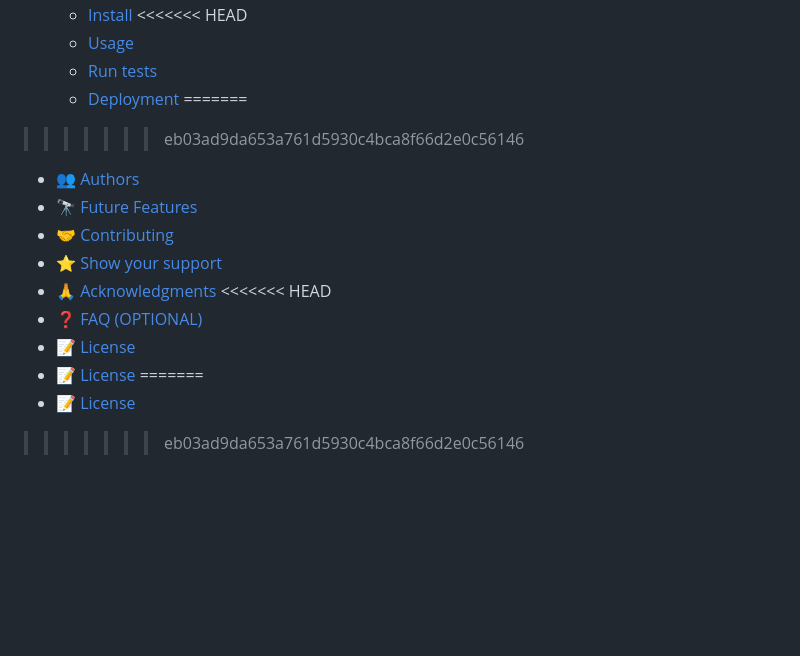
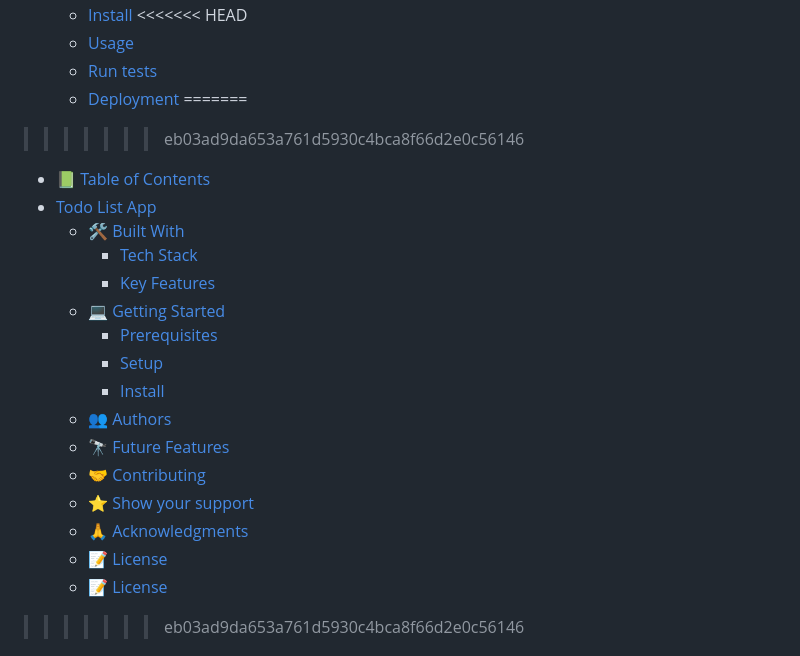
Before and after one commit to jkanyi-web/ToDoList-App, a Markdown page: README.md, the part around the change printed below. GitHub-like rendering; blank space fills up the shorter version.

Commit message:
Update MIT License

```diff
--- a/README.md
+++ b/README.md
@@ -26,17 +26,22 @@
     - [Deployment](#deployment)
 =======
 >>>>>>> eb03ad9da653a761d5930c4bca8f66d2e0c56146
+- [📗 Table of Contents](#-table-of-contents)
+- [Todo List App ](#todo-list-app-)
+  - [🛠 Built With ](#-built-with-)
+    - [Tech Stack ](#tech-stack-)
+    - [Key Features ](#key-features-)
+  - [💻 Getting Started ](#-getting-started-)
+    - [Prerequisites](#prerequisites)
+    - [Setup](#setup)
+    - [Install](#install)
   - [👥 Authors ](#-authors-)
   - [🔭 Future Features ](#-future-features-)
   - [🤝 Contributing ](#-contributing-)
   - [⭐️ Show your support ](#️-show-your-support-)
   - [🙏 Acknowledgments ](#-acknowledgments-)
-<<<<<<< HEAD
-  - [❓ FAQ (OPTIONAL) ](#-faq-optional-)
   - [📝 License ](#-license-)
   - [📝 License ](#-license--1)
-=======
-  - [📝 License ](#-license-)
 >>>>>>> eb03ad9da653a761d5930c4bca8f66d2e0c56146
 
 <!-- PROJECT DESCRIPTION -->
```
Also changed, not shown: other parts of README.md (+1 -0 lines).
